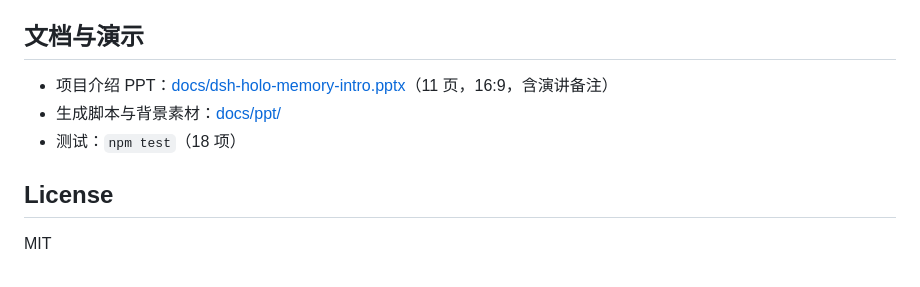
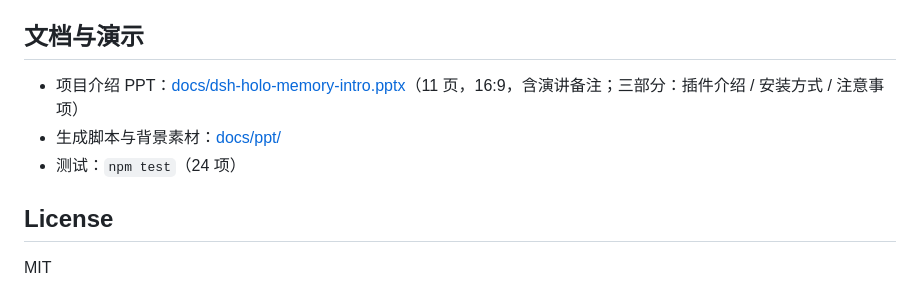
Before and after one commit to Kaede-Ayaki/dsh-holo-memory, a Markdown page: README.md, the part around the change. GitHub-like rendering.

Commit message:
docs: restructure intro deck into intro, install and notes
- 11 slides with three explicit parts and updated v0.3 features

- add console/work-step screenshots and revised speaker notes

```diff
--- a/README.md
+++ b/README.md
@@ -193,9 +193,9 @@ $DSH_HOME/holo-memory/
 
 ## 文档与演示
 
-- 项目介绍 PPT：[docs/dsh-holo-memory-intro.pptx](docs/dsh-holo-memory-intro.pptx)（11 页，16:9，含演讲备注）
+- 项目介绍 PPT：[docs/dsh-holo-memory-intro.pptx](docs/dsh-holo-memory-intro.pptx)（11 页，16:9，含演讲备注；三部分：插件介绍 / 安装方式 / 注意事项）
 - 生成脚本与背景素材：[docs/ppt/](docs/ppt/)
-- 测试：`npm test`（18 项）
+- 测试：`npm test`（24 项）
 
 ## License
 
```
Also changed, not shown: docs/ppt/console-crop.png (added), 2 other files.
